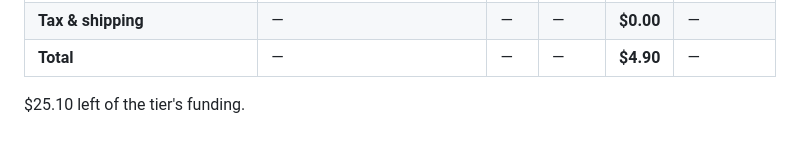
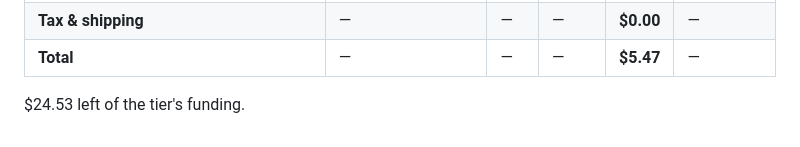
Before and after one commit to Stanlee1234/Moonboard, a Markdown page: BOM.md, the part around one of its changes. Drawn GitHub-style.

```diff
--- a/BOM.md
+++ b/BOM.md
@@ -18,4 +18,4 @@
 | **Tax & shipping** | — | — | — | **$0.00** | — |
-| **Total** | — | — | — | **$4.90** | — |
+| **Total** | — | — | — | **$5.47** | — |
 
-$25.10 left of the tier's funding.
+$24.53 left of the tier's funding.
```
Also changed, not shown: other parts of BOM.md (+3 -3 lines).
